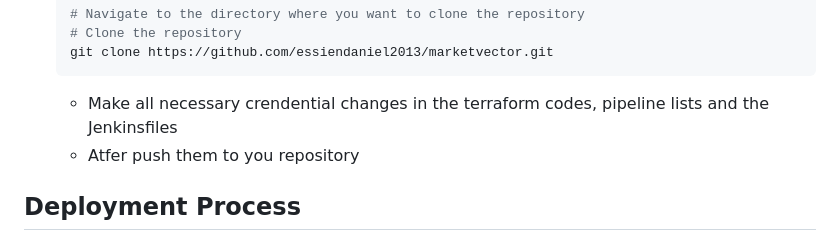
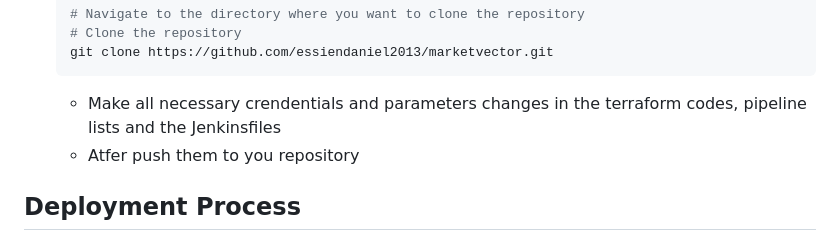
Before and after one commit to essiendaniel33/marketvector, a Markdown page: README.md, the part around the change. GitHub-like rendering.

````diff
--- a/README.md
+++ b/README.md
@@ -85,7 +85,7 @@ This project automates the deployment of a static website on AWS ECS using Jenki
    # Clone the repository
    git clone https://github.com/essiendaniel2013/marketvector.git
    ```
-   - Make all necessary crendential changes in the terraform codes, pipeline lists and the Jenkinsfiles
+   - Make all necessary crendentials and parameters changes in the terraform codes, pipeline lists and the Jenkinsfiles
    - Atfer push them to you repository
 
 ## Deployment Process
````
